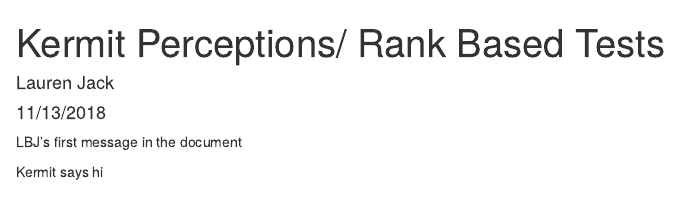
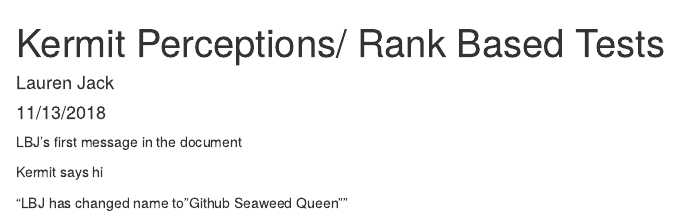
Before and after one commit to ljack18/Lab-7-ran-LBJ, an R Markdown document (Lab-7-ran-LBJ.Rmd): the page in a window 1100 px wide, from its top. Rendered offline with R 4.5, knitr and Pandoc, with nearby package versions.

Commit message:
changed message

```diff
--- a/Lab-7-ran-LBJ.Rmd
+++ b/Lab-7-ran-LBJ.Rmd
@@ -12,3 +12,5 @@ knitr::opts_chunk$set(echo = TRUE)
 LBJ's first message in the document
 
 Kermit says hi
+
+"LBJ has changed name to "Github Seaweed Queen""
```
